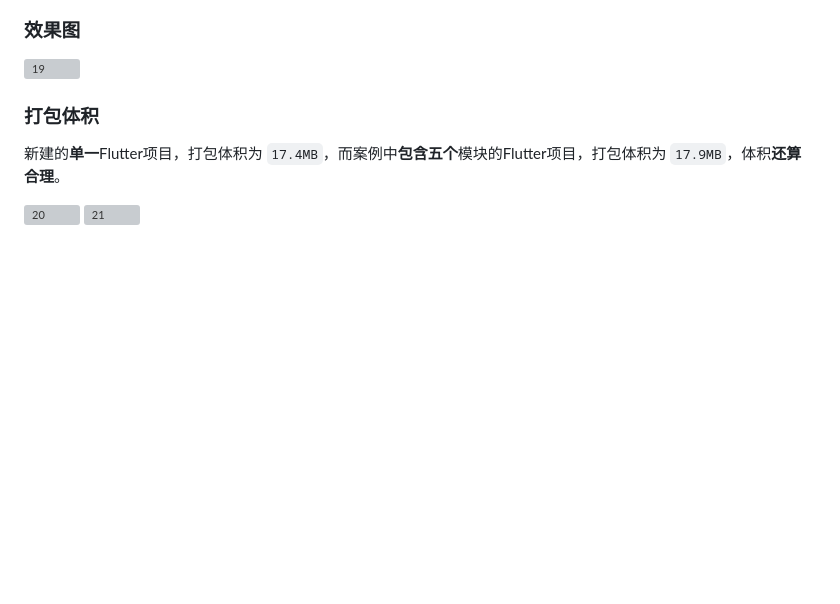
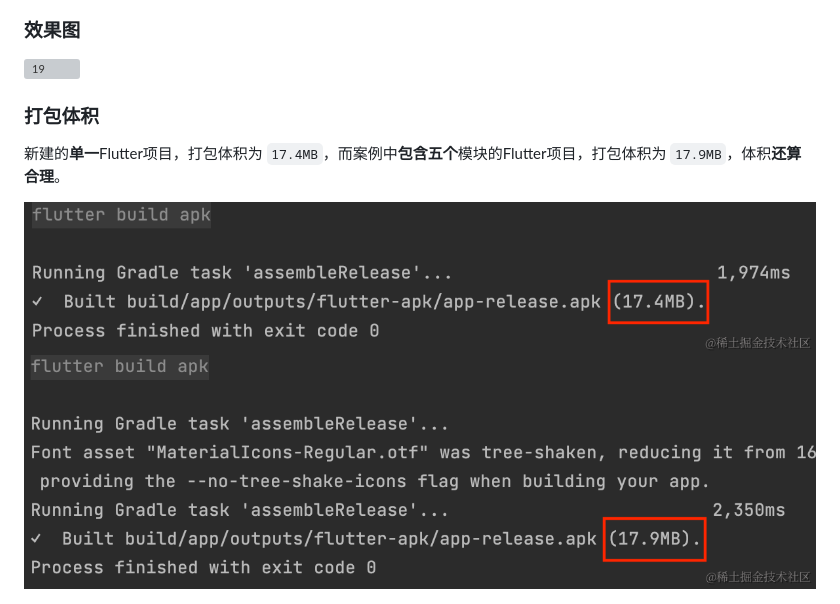
Before and after one commit to youxia-mrhan/flutter_module_develop, a Markdown page: README_CN.md, the part around the change. Drawn GitHub-style; blank space fills up the shorter version; grey boxes are pictures that could not be loaded.

```diff
--- a/README_CN.md
+++ b/README_CN.md
@@ -128,6 +128,6 @@ class Counter extends ChangeNotifier {
 
 新建的**单一**Flutter项目，打包体积为 `17.4MB`，而案例中**包含五个**模块的Flutter项目，打包体积为 `17.9MB`，体积**还算合理**。
 
-<img src="img/20.gif" alt="20">
+<img src="img/20.png" alt="20">
 
-<img src="img/21.gif" alt="21">
+<img src="img/21.png" alt="21">
```
